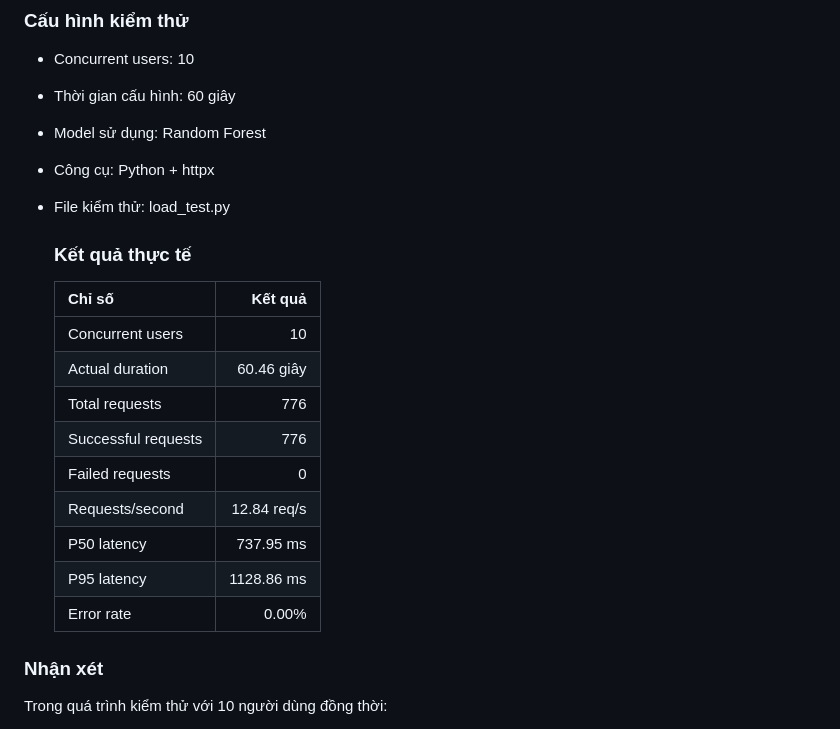
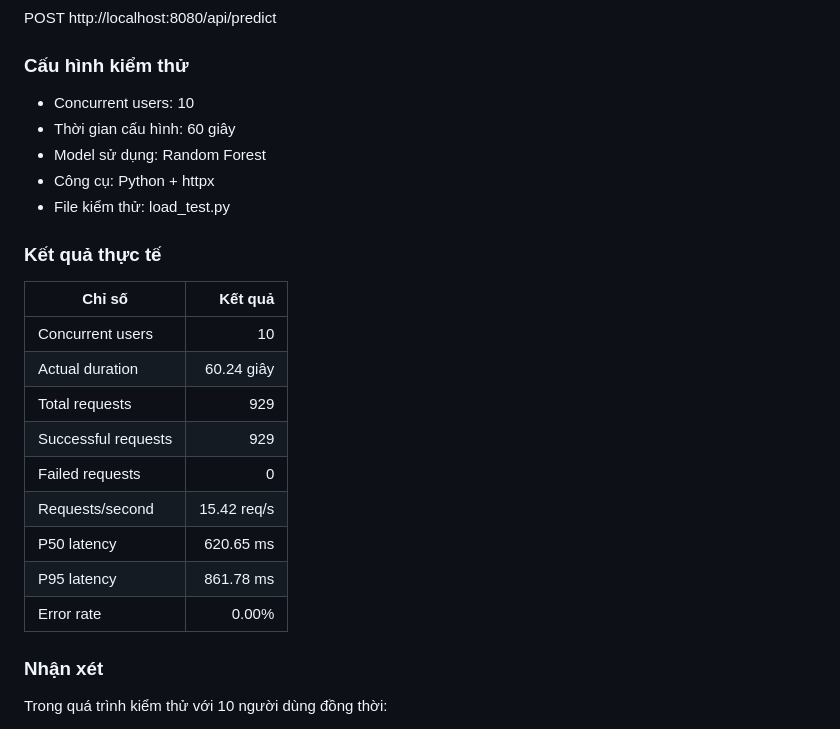
Before and after one commit to hoangthiyen01112005-ux/05_10123080_12523094_PhanLoaiChatLuongNuocUong, a Markdown page: docs/test_results.md, the part around the change. Rendered like a GitHub page.

Commit message:
docs: update final load test results

```diff
--- a/docs/test_results.md
+++ b/docs/test_results.md
@@ -87,19 +87,19 @@ POST http://localhost:8080/api/predict
 - Công cụ: Python + httpx
 - File kiểm thử: load_test.py
 
-  ### Kết quả thực tế
+### Kết quả thực tế
 
-  | Chỉ số              |     Kết quả |
-  | ------------------- | ----------: |
-  | Concurrent users    |          10 |
-  | Actual duration     |  60.46 giây |
-  | Total requests      |         776 |
-  | Successful requests |         776 |
-  | Failed requests     |           0 |
-  | Requests/second     | 12.84 req/s |
-  | P50 latency         |   737.95 ms |
-  | P95 latency         |  1128.86 ms |
-  | Error rate          |       0.00% |
+| Chỉ số              |     Kết quả |
+| ------------------- | ----------: |
+| Concurrent users    |          10 |
+| Actual duration     |  60.24 giây |
+| Total requests      |         929 |
+| Successful requests |         929 |
+| Failed requests     |           0 |
+| Requests/second     | 15.42 req/s |
+| P50 latency         |   620.65 ms |
+| P95 latency         |   861.78 ms |
+| Error rate          |       0.00% |
 
 ### Nhận xét
 
```
